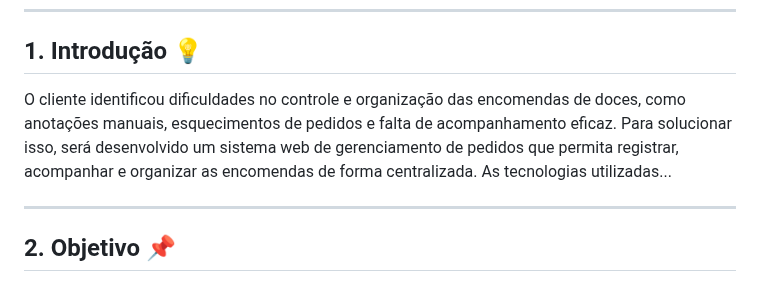
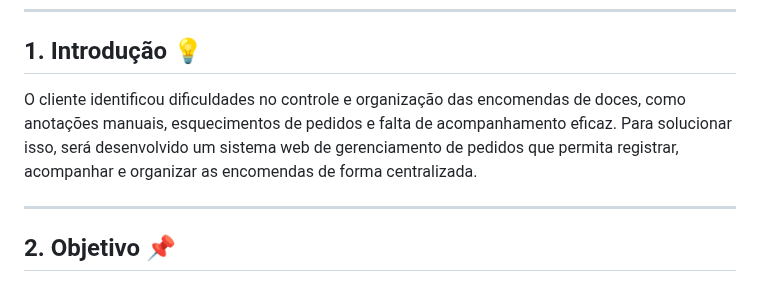
Before and after one commit to unimetrocamp-startupclass/LTD.2025.1.028-CHOCOMEIRE, a Markdown page: README.md, the part around the change. Rendered like a GitHub page.

```diff
--- a/README.md
+++ b/README.md
@@ -46,7 +46,7 @@
 
 ## 1. Introdução 💡
 
-O cliente identificou dificuldades no controle e organização das encomendas de doces, como anotações manuais, esquecimentos de pedidos e falta de acompanhamento eficaz. Para solucionar isso, será desenvolvido um sistema web de gerenciamento de pedidos que permita registrar, acompanhar e organizar as encomendas de forma centralizada. As tecnologias utilizadas...
+O cliente identificou dificuldades no controle e organização das encomendas de doces, como anotações manuais, esquecimentos de pedidos e falta de acompanhamento eficaz. Para solucionar isso, será desenvolvido um sistema web de gerenciamento de pedidos que permita registrar, acompanhar e organizar as encomendas de forma centralizada.
 
 ---
 
```
